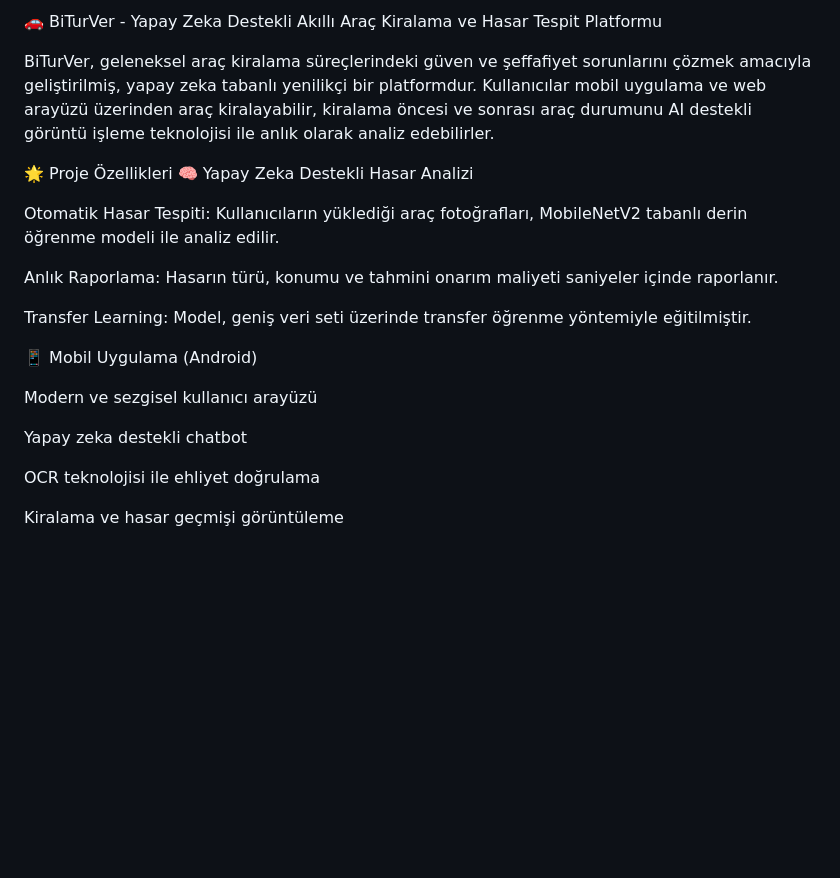
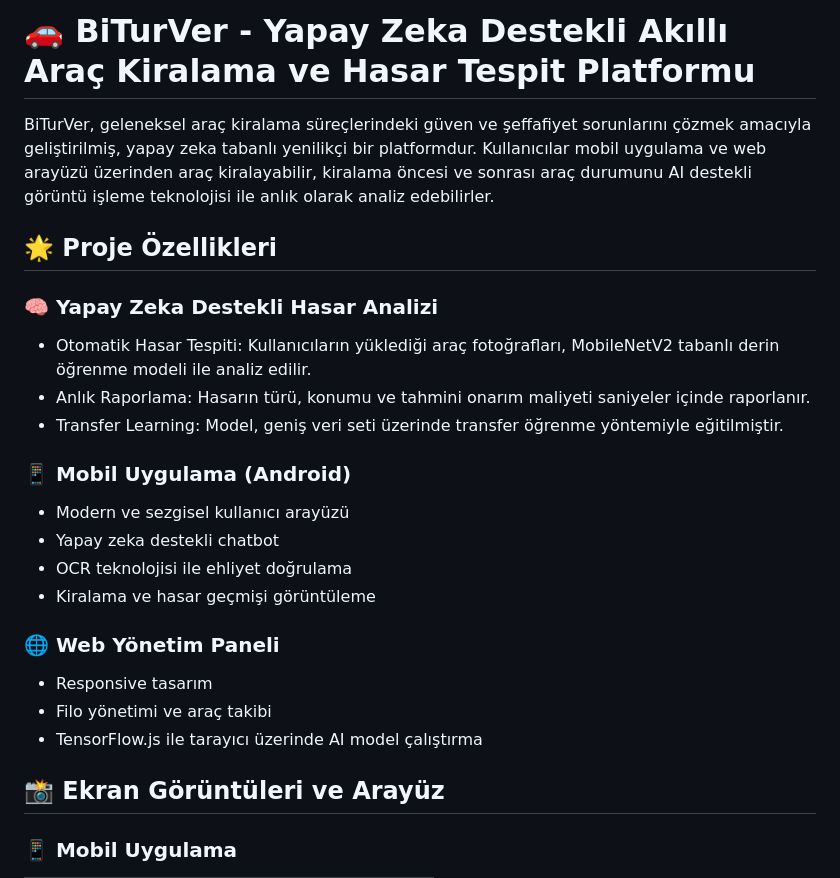
Before and after one commit to mehmetberatt/otoekspertizarackiralama-mobiluygulama, a Markdown page: README.md, the part around one of its changes. Rendered like a GitHub page; blank space fills up the shorter version.

```diff
--- a/README.md
+++ b/README.md
@@ -1,23 +1,29 @@
-🚗 BiTurVer - Yapay Zeka Destekli Akıllı Araç Kiralama ve Hasar Tespit Platformu
+# 🚗 BiTurVer - Yapay Zeka Destekli Akıllı Araç Kiralama ve Hasar Tespit Platformu
 
 BiTurVer, geleneksel araç kiralama süreçlerindeki güven ve şeffafiyet sorunlarını çözmek amacıyla geliştirilmiş, yapay zeka tabanlı yenilikçi bir platformdur. Kullanıcılar mobil uygulama ve web arayüzü üzerinden araç kiralayabilir, kiralama öncesi ve sonrası araç durumunu AI destekli görüntü işleme teknolojisi ile anlık olarak analiz edebilirler.
 
-🌟 Proje Özellikleri
-🧠 Yapay Zeka Destekli Hasar Analizi
+## 🌟 Proje Özellikleri
 
-Otomatik Hasar Tespiti: Kullanıcıların yüklediği araç fotoğrafları, MobileNetV2 tabanlı derin öğrenme modeli ile analiz edilir.
+### 🧠 Yapay Zeka Destekli Hasar Analizi
 
-Anlık Raporlama: Hasarın türü, konumu ve tahmini onarım maliyeti saniyeler içinde raporlanır.
+- Otomatik Hasar Tespiti: Kullanıcıların yüklediği araç fotoğrafları, MobileNetV2 tabanlı derin öğrenme modeli ile analiz edilir.
+- Anlık Raporlama: Hasarın türü, konumu ve tahmini onarım maliyeti saniyeler içinde raporlanır.
+- Transfer Learning: Model, geniş veri seti üzerinde transfer öğrenme yöntemiyle eğitilmiştir.
 
-Transfer Learning: Model, geniş veri seti üzerinde transfer öğrenme yöntemiyle eğitilmiştir.
+### 📱 Mobil Uygulama (Android)
 
-📱 Mobil Uygulama (Android)
+- Modern ve sezgisel kullanıcı arayüzü
+- Yapay zeka destekli chatbot
+- OCR teknolojisi ile ehliyet doğrulama
+- Kiralama ve hasar geçmişi görüntüleme
 
-Modern ve sezgisel kullanıcı arayüzü
+### 🌐 Web Yönetim Paneli
 
-Yapay zeka destekli chatbot
+- Responsive tasarım
+- Filo yönetimi ve araç takibi
+- TensorFlow.js ile tarayıcı üzerinde AI model çalıştırma
 
-OCR teknolojisi ile ehliyet doğrulama
+## 📸 Ekran Görüntüleri ve Arayüz
 
-Kiralama ve hasar geçmişi görüntüleme
+### 📱 Mobil Uygulama
 
```
Also changed, not shown: other parts of README.md (+31 -39 lines).
